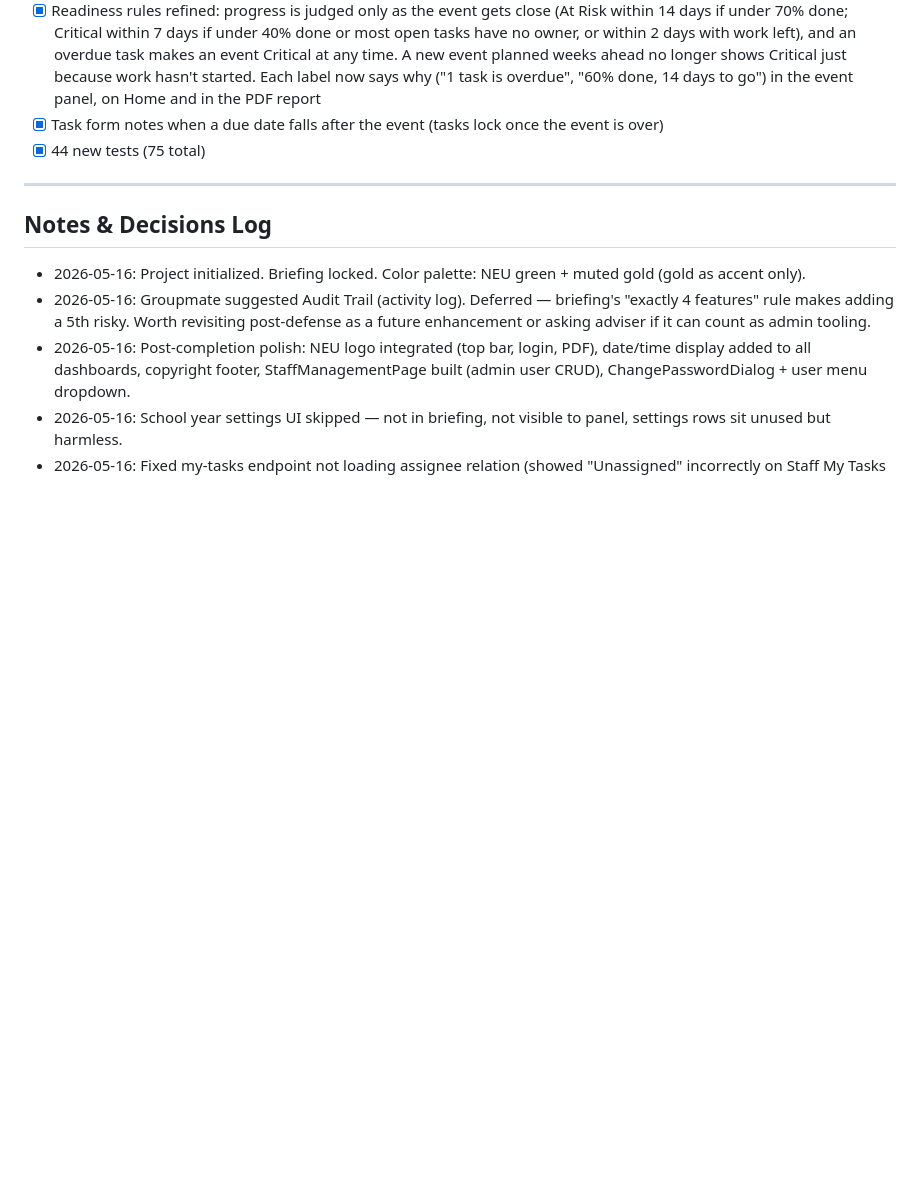
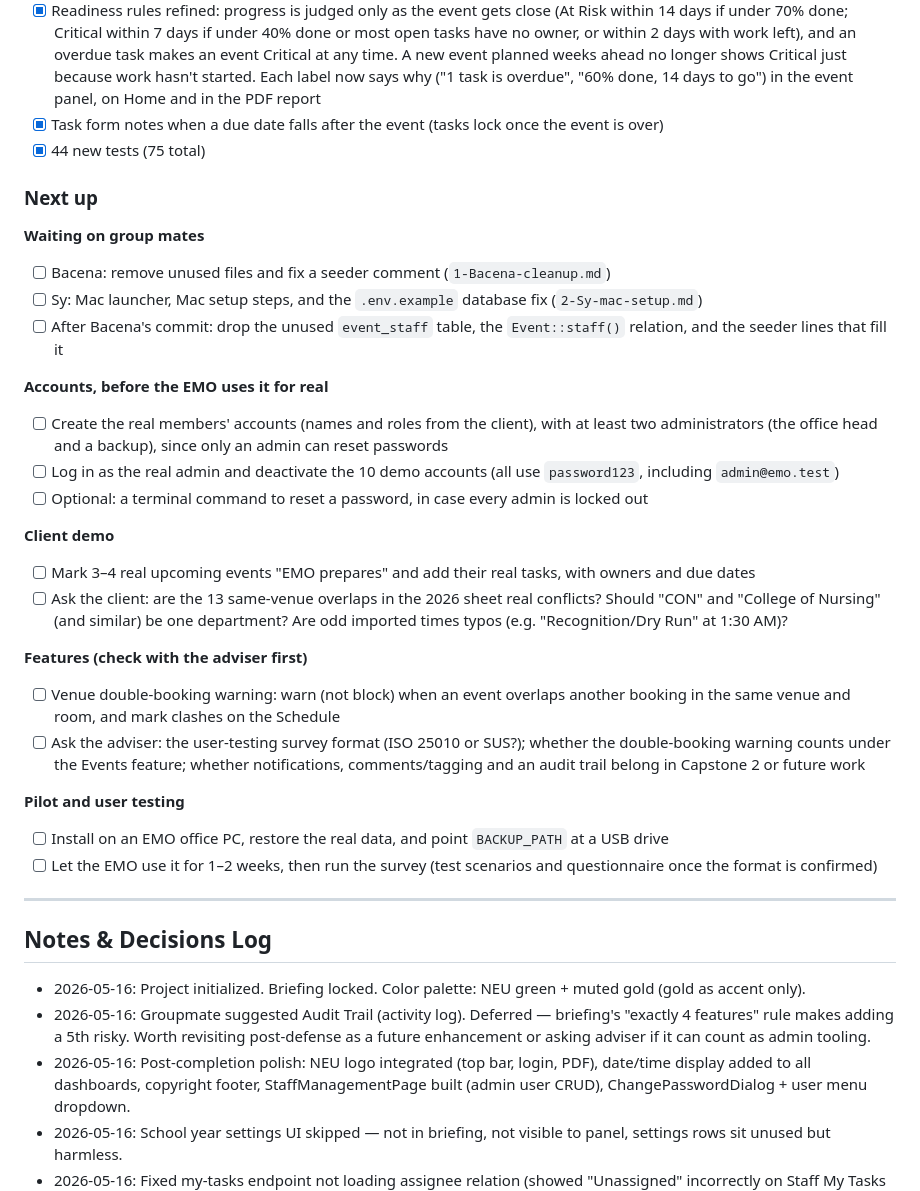
Before and after one commit to XyroneKyleYlanan/EMO-Tracker, a Markdown page: ROADMAP.md, the part around the change. GitHub-like rendering; blank space fills up the shorter version.

Commit message:
Add next-up checklist to the roadmap

```diff
--- a/ROADMAP.md
+++ b/ROADMAP.md
@@ -218,6 +218,30 @@ All 8 phases done. All 4 required features delivered. Full stack working end-to-
 - [x] Task form notes when a due date falls after the event (tasks lock once the event is over)
 - [x] 44 new tests (75 total)
 
+### Next up
+
+**Waiting on group mates**
+- [ ] Bacena: remove unused files and fix a seeder comment (`1-Bacena-cleanup.md`)
+- [ ] Sy: Mac launcher, Mac setup steps, and the `.env.example` database fix (`2-Sy-mac-setup.md`)
+- [ ] After Bacena's commit: drop the unused `event_staff` table, the `Event::staff()` relation, and the seeder lines that fill it
+
+**Accounts, before the EMO uses it for real**
+- [ ] Create the real members' accounts (names and roles from the client), with at least two administrators (the office head and a backup), since only an admin can reset passwords
+- [ ] Log in as the real admin and deactivate the 10 demo accounts (all use `password123`, including `admin@emo.test`)
+- [ ] Optional: a terminal command to reset a password, in case every admin is locked out
+
+**Client demo**
+- [ ] Mark 3–4 real upcoming events "EMO prepares" and add their real tasks, with owners and due dates
+- [ ] Ask the client: are the 13 same-venue overlaps in the 2026 sheet real conflicts? Should "CON" and "College of Nursing" (and similar) be one department? Are odd imported times typos (e.g. "Recognition/Dry Run" at 1:30 AM)?
+
+**Features (check with the adviser first)**
+- [ ] Venue double-booking warning: warn (not block) when an event overlaps another booking in the same venue and room, and mark clashes on the Schedule
+- [ ] Ask the adviser: the user-testing survey format (ISO 25010 or SUS?); whether the double-booking warning counts under the Events feature; whether notifications, comments/tagging and an audit trail belong in Capstone 2 or future work
+
+**Pilot and user testing**
+- [ ] Install on an EMO office PC, restore the real data, and point `BACKUP_PATH` at a USB drive
+- [ ] Let the EMO use it for 1–2 weeks, then run the survey (test scenarios and questionnaire once the format is confirmed)
+
 ---
 
 ## Notes & Decisions Log
```
